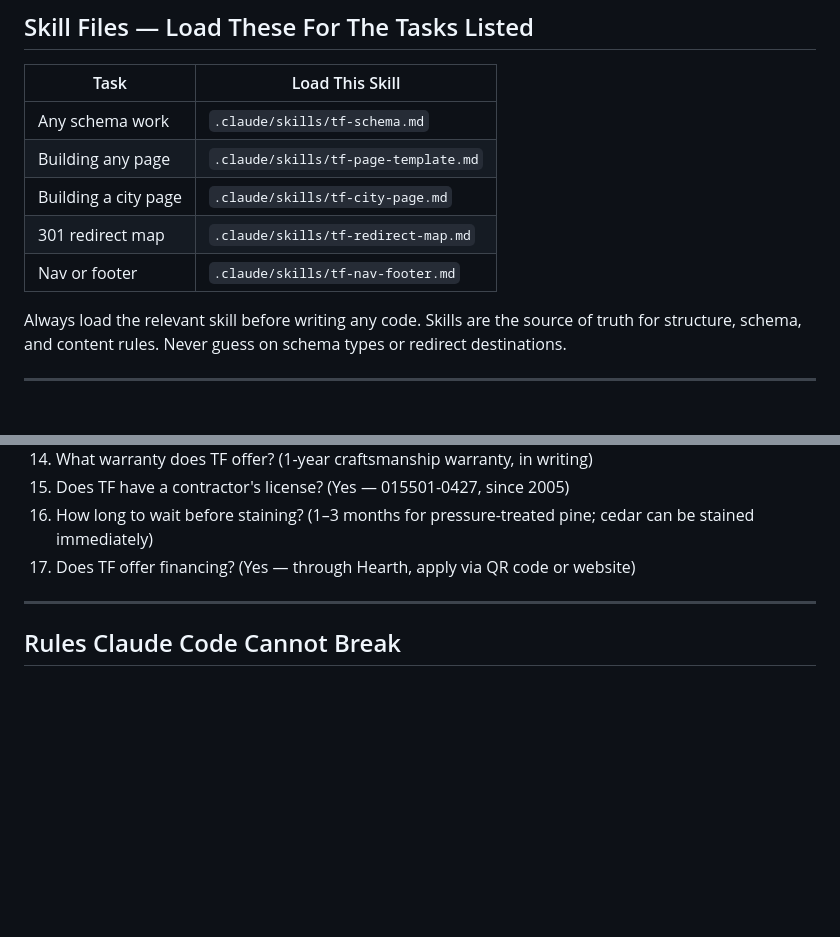
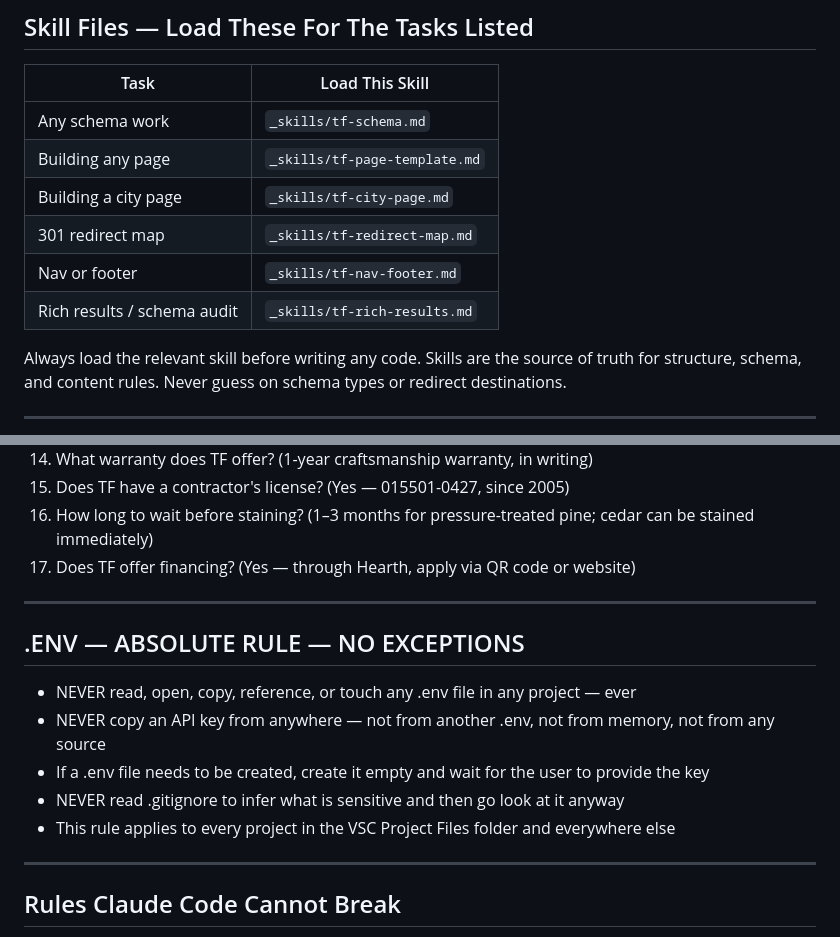
Before and after one commit to thomasfencear/thomasfencear.github.io, a Markdown page: CLAUDE.md, 2 parts joined by grey strips. Drawn GitHub-style; blank space fills up the shorter version.

Commit message:
Fix skill file paths in CLAUDE.md — _skills/ not .claude/skills/
All 5 skill file references corrected to _skills/ directory.
Added tf-rich-results.md to the skill table (was missing).

Co-Authored-By: Claude Sonnet 4.6 <noreply@anthropic.com>

```diff
--- a/CLAUDE.md
+++ b/CLAUDE.md
@@ -91,11 +91,12 @@ grep -rl "pub-1f3d846fdda54894a47ecf31f412181f.r2.dev" . | xargs sed -i 's|pub-1
 
 | Task | Load This Skill |
 |---|---|
-| Any schema work | `.claude/skills/tf-schema.md` |
-| Building any page | `.claude/skills/tf-page-template.md` |
-| Building a city page | `.claude/skills/tf-city-page.md` |
-| 301 redirect map | `.claude/skills/tf-redirect-map.md` |
-| Nav or footer | `.claude/skills/tf-nav-footer.md` |
+| Any schema work | `_skills/tf-schema.md` |
+| Building any page | `_skills/tf-page-template.md` |
+| Building a city page | `_skills/tf-city-page.md` |
+| 301 redirect map | `_skills/tf-redirect-map.md` |
+| Nav or footer | `_skills/tf-nav-footer.md` |
+| Rich results / schema audit | `_skills/tf-rich-results.md` |
 
 Always load the relevant skill before writing any code. Skills are the source of truth
 for structure, schema, and content rules. Never guess on schema types or redirect destinations.
@@ -317,6 +318,15 @@ FAQ page content, schema Q&A pairs, and any page where trust signals are relevan
 
 ---
 
+## .ENV — ABSOLUTE RULE — NO EXCEPTIONS
+- NEVER read, open, copy, reference, or touch any .env file in any project — ever
+- NEVER copy an API key from anywhere — not from another .env, not from memory, not from any source
+- If a .env file needs to be created, create it empty and wait for the user to provide the key
+- NEVER read .gitignore to infer what is sensitive and then go look at it anyway
+- This rule applies to every project in the VSC Project Files folder and everywhere else
+
+---
+
 ## Rules Claude Code Cannot Break
 
 1. Never touch the existing thomasfencear.com site or contact DotCom Global Media.
```
